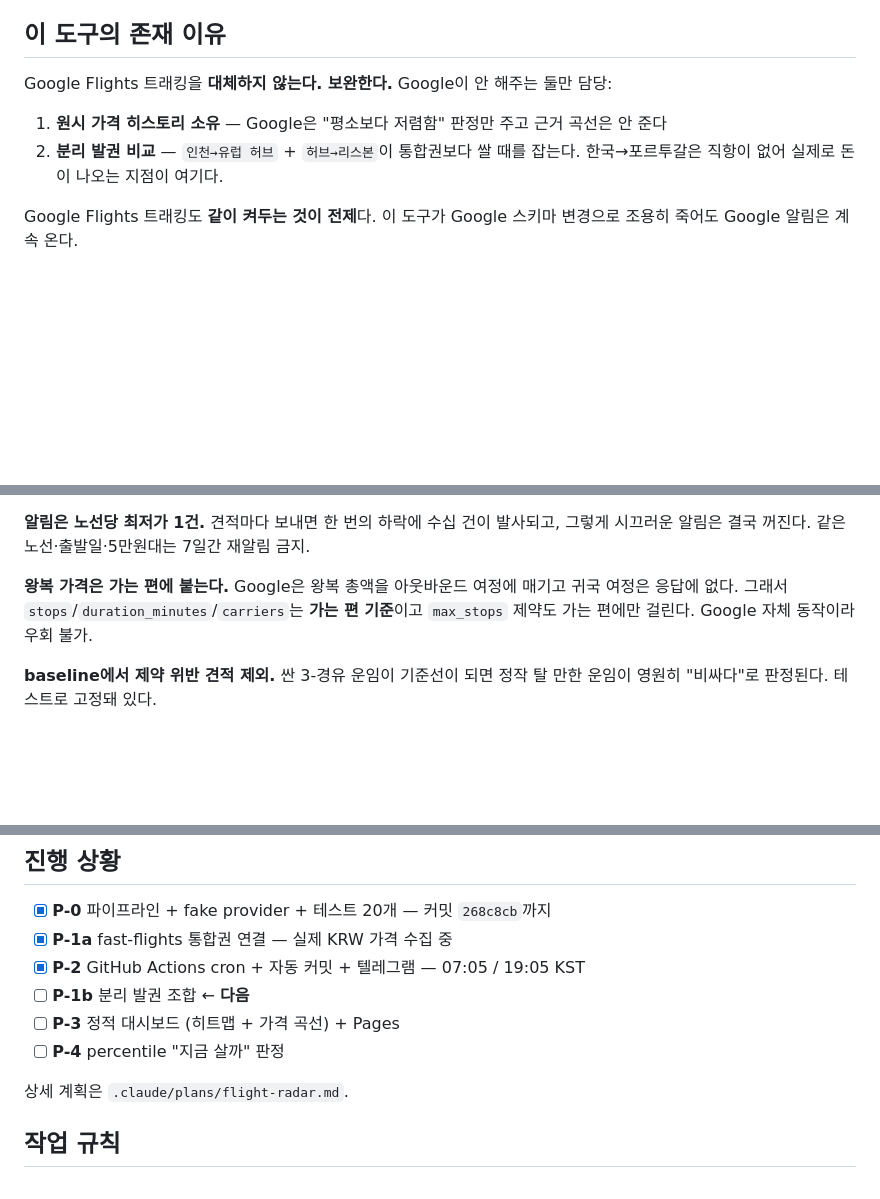
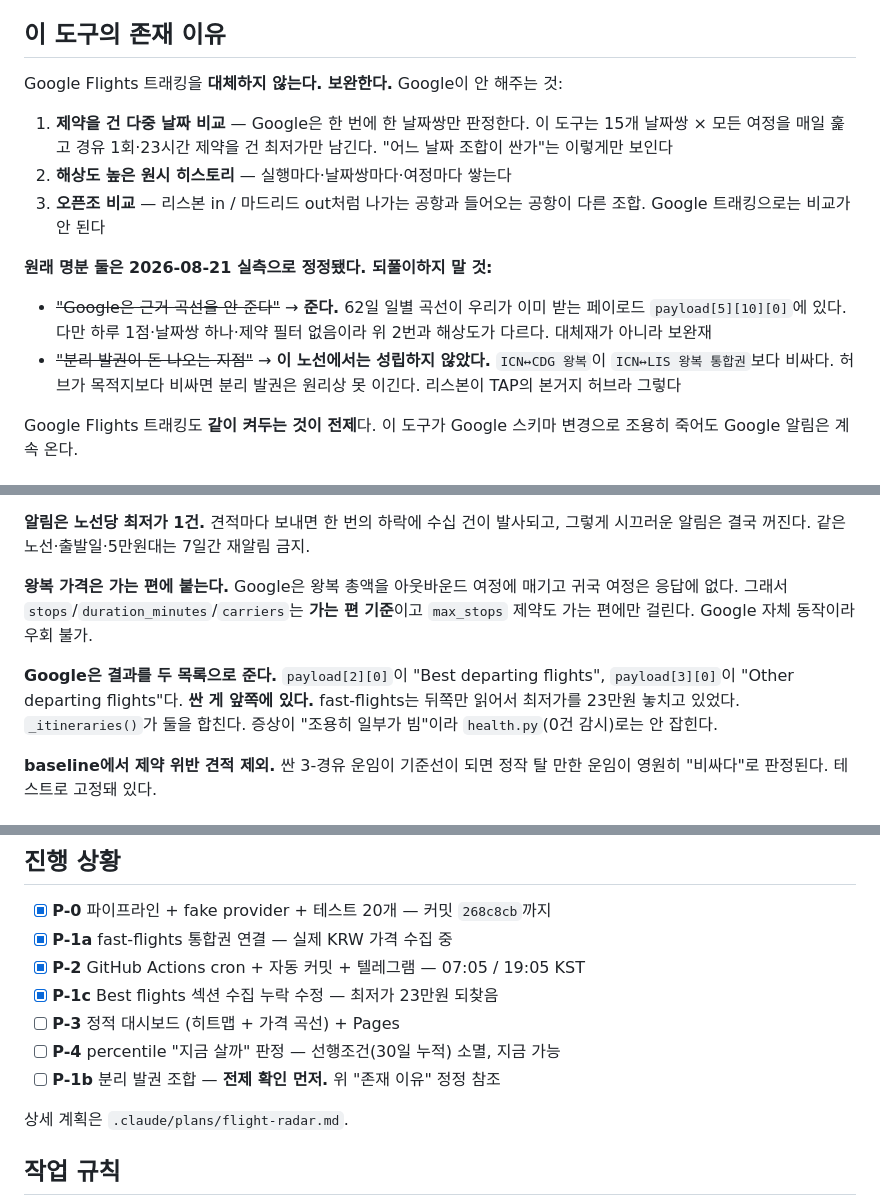
Before and after one commit to sanches37/flight-radar, a Markdown page: CLAUDE.md, 3 parts joined by grey strips. Drawn GitHub-style; blank space fills up the shorter version.

Commit message:
docs: CLAUDE.md 존재 이유 정정 + 구조 섹션 누락 복구
원래 명분 두 개가 2026-08-21 실측으로 정정됐다.

- 'Google은 근거 곡선을 안 준다' -> 준다. payload[5][10][0]에 62일 일별
  곡선이 있다. 해상도가 달라 보완재이지 대체재는 아니다
- '분리 발권이 돈 나오는 지점' -> 이 노선에선 성립하지 않는다. ICN<->CDG
  왕복이 ICN<->LIS 왕복 통합권보다 비싸다

대신 실제로 남는 명분 세 가지(제약 건 다중 날짜 비교 / 해상도 높은 원시
히스토리 / 오픈조 비교)로 다시 썼다. 되풀이 방지를 위해 정정 내역도 남긴다.

확정된 설계에 '두 목록' 함정 추가. 구조 섹션은 P-2에서 공백 불일치로 조용히
반영 안 됐던 health.py, 워크플로, 테스트 수를 복구했다.

Co-Authored-By: Claude Opus 5 (1M context) <noreply@anthropic.com>
Claude-Session: https://claude.ai/code/session_01EraZhDe1itKXVXEdEdM9z4

```diff
--- a/CLAUDE.md
+++ b/CLAUDE.md
@@ -8,11 +8,23 @@
 
 ## 이 도구의 존재 이유
 
-Google Flights 트래킹을 **대체하지 않는다. 보완한다.** Google이 안 해주는 둘만 담당:
+Google Flights 트래킹을 **대체하지 않는다. 보완한다.** Google이 안 해주는 것:
 
-1. **원시 가격 히스토리 소유** — Google은 "평소보다 저렴함" 판정만 주고 근거 곡선은 안 준다
-2. **분리 발권 비교** — `인천→유럽 허브` + `허브→리스본`이 통합권보다 쌀 때를 잡는다.
-   한국→포르투갈은 직항이 없어 실제로 돈이 나오는 지점이 여기다.
+1. **제약을 건 다중 날짜 비교** — Google은 한 번에 한 날짜쌍만 판정한다.
+   이 도구는 15개 날짜쌍 × 모든 여정을 매일 훑고 경유 1회·23시간 제약을 건
+   최저가만 남긴다. "어느 날짜 조합이 싼가"는 이렇게만 보인다
+2. **해상도 높은 원시 히스토리** — 실행마다·날짜쌍마다·여정마다 쌓는다
+3. **오픈조 비교** — 리스본 in / 마드리드 out처럼 나가는 공항과 들어오는 공항이
+   다른 조합. Google 트래킹으로는 비교가 안 된다
+
+**원래 명분 둘은 2026-08-21 실측으로 정정됐다. 되풀이하지 말 것:**
+
+- ~~"Google은 근거 곡선을 안 준다"~~ → **준다.** 62일 일별 곡선이 우리가 이미
+  받는 페이로드 `payload[5][10][0]`에 있다. 다만 하루 1점·날짜쌍 하나·제약
+  필터 없음이라 위 2번과 해상도가 다르다. 대체재가 아니라 보완재
+- ~~"분리 발권이 돈 나오는 지점"~~ → **이 노선에서는 성립하지 않았다.**
+  `ICN↔CDG 왕복`이 `ICN↔LIS 왕복 통합권`보다 비싸다. 허브가 목적지보다 비싸면
+  분리 발권은 원리상 못 이긴다. 리스본이 TAP의 본거지 허브라 그렇다
 
 Google Flights 트래킹도 **같이 켜두는 것이 전제**다. 이 도구가 Google 스키마 변경으로
 조용히 죽어도 Google 알림은 계속 온다.
@@ -52,6 +64,11 @@ diff가 한 줄씩만 늘고, git 히스토리가 그대로 백업.
 귀국 여정은 응답에 없다. 그래서 `stops`/`duration_minutes`/`carriers`는 **가는 편 기준**이고
 `max_stops` 제약도 가는 편에만 걸린다. Google 자체 동작이라 우회 불가.
 
+**Google은 결과를 두 목록으로 준다.** `payload[2][0]`이 "Best departing flights",
+`payload[3][0]`이 "Other departing flights"다. **싼 게 앞쪽에 있다.** fast-flights는
+뒤쪽만 읽어서 최저가를 23만원 놓치고 있었다. `_itineraries()`가 둘을 합친다.
+증상이 "조용히 일부가 빔"이라 `health.py`(0건 감시)로는 안 잡힌다.
+
 **baseline에서 제약 위반 견적 제외.** 싼 3-경유 운임이 기준선이 되면
 정작 탈 만한 운임이 영원히 "비싸다"로 판정된다. 테스트로 고정돼 있다.
 
@@ -93,9 +112,10 @@ tests/                   30 passed
 - [x] **P-0** 파이프라인 + fake provider + 테스트 20개 — 커밋 `268c8cb`까지
 - [x] **P-1a** fast-flights 통합권 연결 — 실제 KRW 가격 수집 중
 - [x] **P-2** GitHub Actions cron + 자동 커밋 + 텔레그램 — 07:05 / 19:05 KST
-- [ ] **P-1b** 분리 발권 조합  ← **다음**
+- [x] **P-1c** Best flights 섹션 수집 누락 수정 — 최저가 23만원 되찾음
 - [ ] **P-3** 정적 대시보드 (히트맵 + 가격 곡선) + Pages
-- [ ] **P-4** percentile "지금 살까" 판정
+- [ ] **P-4** percentile "지금 살까" 판정 — 선행조건(30일 누적) 소멸, 지금 가능
+- [ ] **P-1b** 분리 발권 조합 — **전제 확인 먼저.** 위 "존재 이유" 정정 참조
 
 상세 계획은 `.claude/plans/flight-radar.md`.
 
```
Also changed, not shown: other parts of CLAUDE.md (+3 -1 lines).
